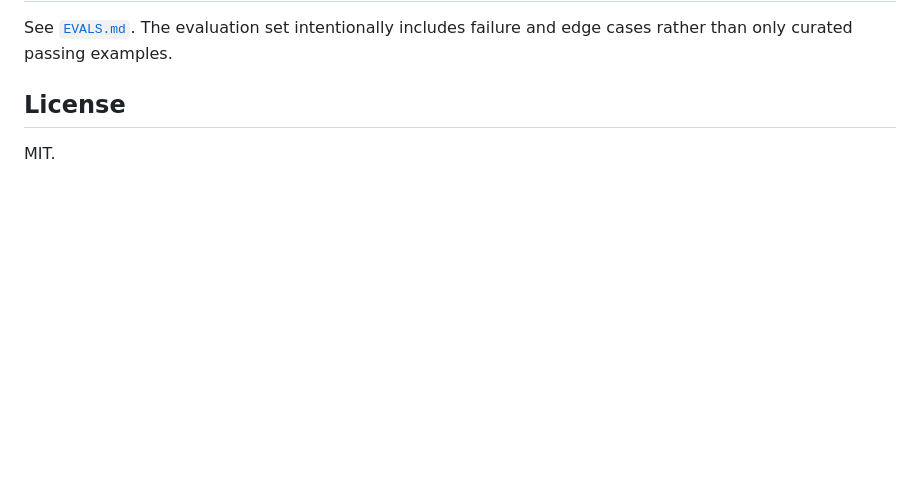
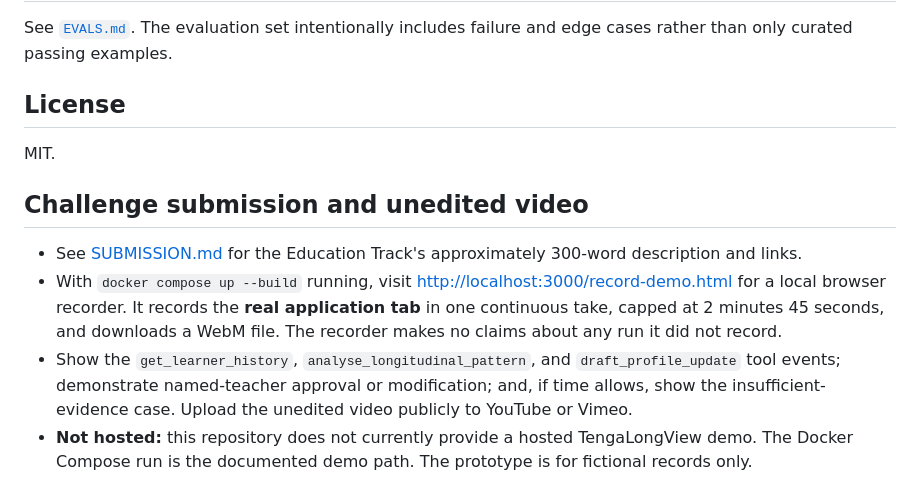
Before and after one commit to bakomamman-tech/tengalongview, a Markdown page: README.md, the part around the change. Drawn GitHub-style; blank space fills up the shorter version.

Commit message:
docs: link submission description and genuine browser recording workflow

```diff
--- a/README.md
+++ b/README.md
@@ -96,3 +96,10 @@ See [`EVALS.md`](EVALS.md). The evaluation set intentionally includes failure an
 ## License
 
 MIT.
+
+## Challenge submission and unedited video
+
+- See [SUBMISSION.md](SUBMISSION.md) for the Education Track's approximately 300-word description and links.
+- With `docker compose up --build` running, visit [http://localhost:3000/record-demo.html](http://localhost:3000/record-demo.html) for a local browser recorder. It records the **real application tab** in one continuous take, capped at 2 minutes 45 seconds, and downloads a WebM file. The recorder makes no claims about any run it did not record.
+- Show the `get_learner_history`, `analyse_longitudinal_pattern`, and `draft_profile_update` tool events; demonstrate named-teacher approval or modification; and, if time allows, show the insufficient-evidence case. Upload the unedited video publicly to YouTube or Vimeo.
+- **Not hosted:** this repository does not currently provide a hosted TengaLongView demo. The Docker Compose run is the documented demo path. The prototype is for fictional records only.
```
